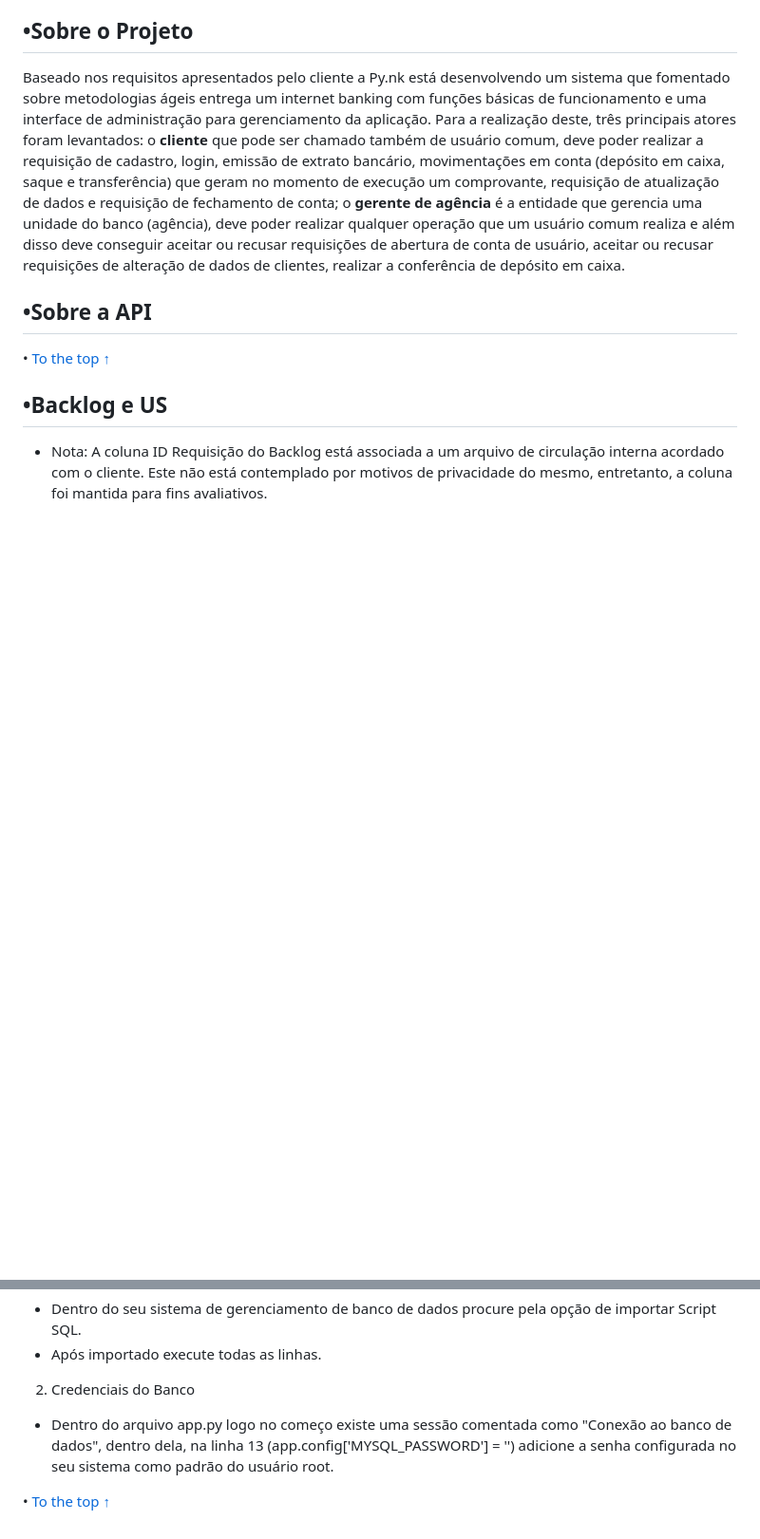
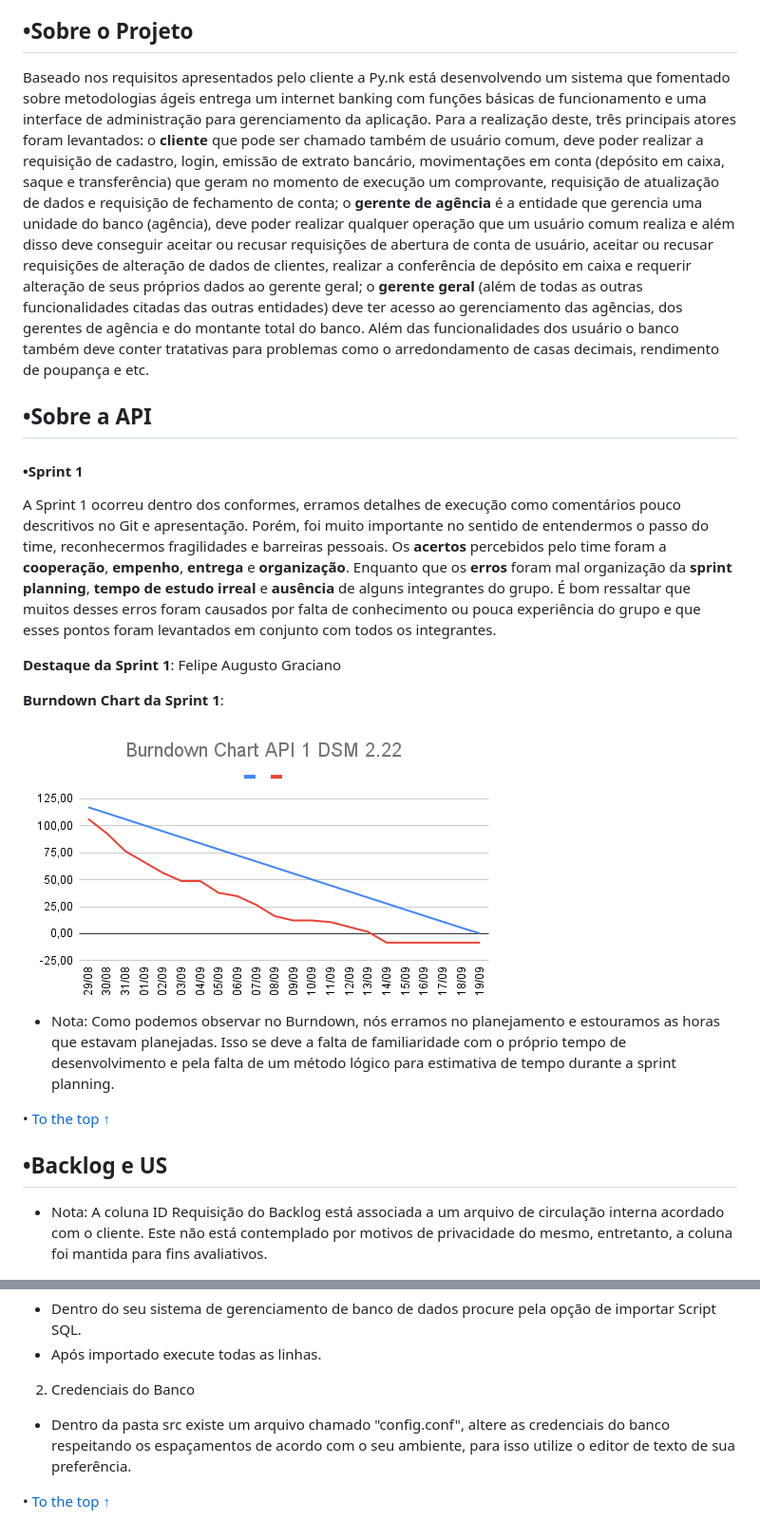
Before and after one commit to pynkAPI/API-1-DSM_22, a Markdown page: README.md, 2 parts joined by grey strips. Shown: that part at 95% size. Rendered like a GitHub page; pictures changed too: doc/img/Burndown Sprint 1.png (added); blank space fills up the shorter version.

Commit message:
Adição da seção de metodologias, sobre a API e finalização de Sobre o Projeto no Readme.

```diff
--- a/README.md
+++ b/README.md
@@ -15,9 +14,20 @@
 <span id="sobre">
 
 ## •Sobre o Projeto
-Baseado nos requisitos apresentados pelo cliente a Py.nk está desenvolvendo um sistema que fomentado sobre metodologias ágeis entrega um internet banking com funções básicas de funcionamento e uma interface de administração para gerenciamento da aplicação. Para a realização deste, três principais atores foram levantados: o **cliente** que pode ser chamado também de usuário comum, deve poder realizar a requisição de cadastro, login, emissão de extrato bancário, movimentações em conta (depósito em caixa, saque e transferência) que geram no momento de execução um comprovante, requisição de atualização de dados e requisição de fechamento de conta; o **gerente de agência** é a entidade que gerencia uma unidade do banco (agência), deve poder realizar qualquer operação que um usuário comum realiza e além disso deve conseguir aceitar ou recusar requisições de abertura de conta de usuário, aceitar ou recusar requisições de alteração de dados de clientes, realizar a conferência de depósito em caixa.
+Baseado nos requisitos apresentados pelo cliente a Py.nk está desenvolvendo um sistema que fomentado sobre metodologias ágeis entrega um internet banking com funções básicas de funcionamento e uma interface de administração para gerenciamento da aplicação. Para a realização deste, três principais atores foram levantados: o **cliente** que pode ser chamado também de usuário comum, deve poder realizar a requisição de cadastro, login, emissão de extrato bancário, movimentações em conta (depósito em caixa, saque e transferência) que geram no momento de execução um comprovante, requisição de atualização de dados e requisição de fechamento de conta; o **gerente de agência** é a entidade que gerencia uma unidade do banco (agência), deve poder realizar qualquer operação que um usuário comum realiza e além disso deve conseguir aceitar ou recusar requisições de abertura de conta de usuário, aceitar ou recusar requisições de alteração de dados de clientes, realizar a conferência de depósito em caixa e requerir alteração de seus próprios dados ao gerente geral; o **gerente geral** (além de todas as outras funcionalidades citadas das outras entidades) deve ter acesso ao gerenciamento das agências, dos gerentes de agência e do montante total do banco. Além das funcionalidades dos usuário o banco também deve conter tratativas para problemas como o arredondamento de casas decimais, rendimento de poupança e etc.
 
 ## •Sobre a API
+#### •Sprint 1
+A Sprint 1 ocorreu dentro dos conformes, erramos detalhes de execução como comentários pouco descritivos no Git e apresentação. Porém, foi muito importante no sentido de entendermos o passo do time, reconhecermos fragilidades e barreiras pessoais. Os **acertos** percebidos pelo time foram a **cooperação**, **empenho**, **entrega** e **organização**. Enquanto que os **erros** foram mal organização da **sprint planning**, **tempo de estudo irreal** e **ausência** de alguns integrantes do grupo. É bom ressaltar que muitos desses erros foram causados por falta de conhecimento ou pouca experiência do grupo e que esses pontos foram levantados em conjunto com todos os integrantes.
+
+**Destaque da Sprint 1**: Felipe Augusto Graciano
+
+**Burndown Chart da Sprint 1**:
+
+<img src="/doc/img/Burndown Sprint 1.png">
+
+- Nota: Como podemos observar no Burndown, nós erramos no planejamento e estouramos as horas que estavam planejadas. Isso se deve a falta de familiaridade com o próprio tempo de desenvolvimento e pela falta de um método lógico para estimativa de tempo durante a sprint planning.
+
 • [To the top ↑](#top)
 
 <span id="backlog">
@@ -180,6 +204,6 @@ Baseado nos requisitos apresentados pelo cliente a Py.nk está desenvolvendo um
 - Após importado execute todas as linhas.
 
 2. Credenciais do Banco
-- Dentro do arquivo app.py logo no começo existe uma sessão comentada como "Conexão ao banco de dados", dentro dela, na linha 13 (app.config['MYSQL_PASSWORD'] = '<sua-senha-vai-aqui>') adicione a senha configurada no seu sistema como padrão do usuário root.
+- Dentro da pasta src existe um arquivo chamado "config.conf", altere as credenciais do banco respeitando os espaçamentos de acordo com o seu ambiente, para isso utilize o editor de texto de sua preferência.
 
 • [To the top ↑](#top)
```
Also changed, not shown: other parts of README.md (+19 -6 lines).
